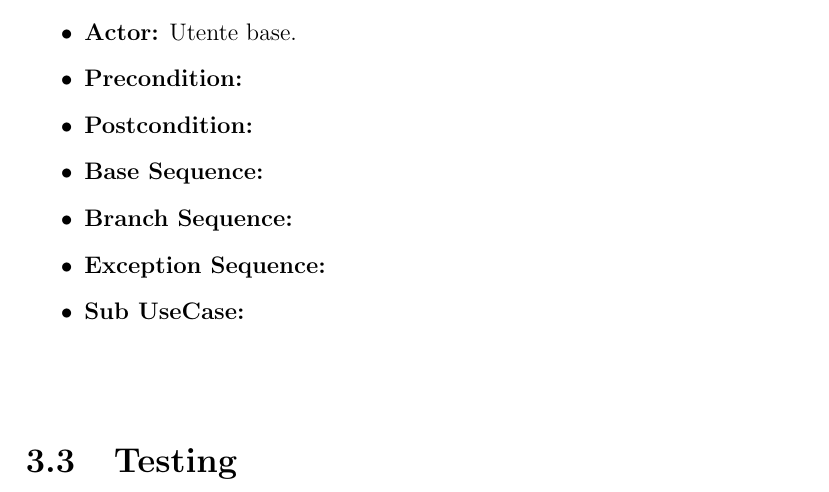
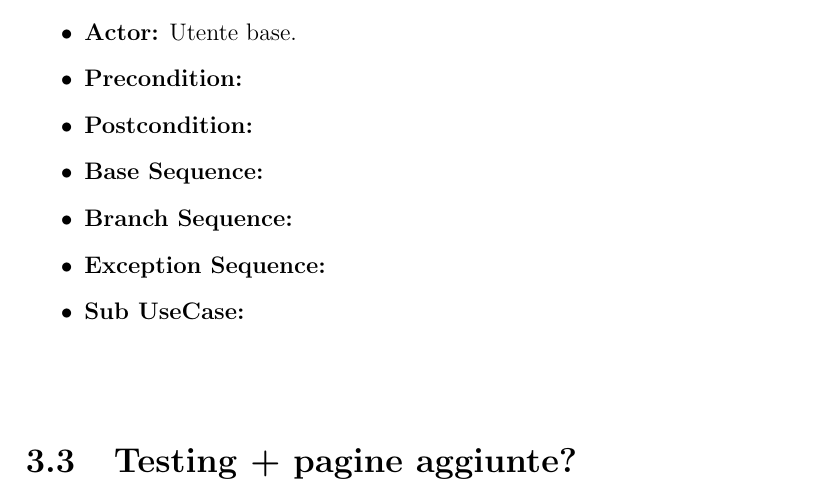
Before and after one commit to slocatelli30/WeMusic, a LaTeX document (documentazione/main.tex, which reads documentazione/iterations/iterazione2.tex): part of page 35 of 38, cut so that both start at the same text. Compiled offline with pdfLaTeX.

Commit message:
minor changes

```diff
--- a/documentazione/iterations/iterazione2.tex
+++ b/documentazione/iterations/iterazione2.tex
@@ -398,4 +398,4 @@ Il presente caso d'uso consiste nel poter modificare delle proprie playlist: pu
 \vspace{1cm}
 
 
-\section{Testing}
+\section{Testing + pagine aggiunte?}
```
